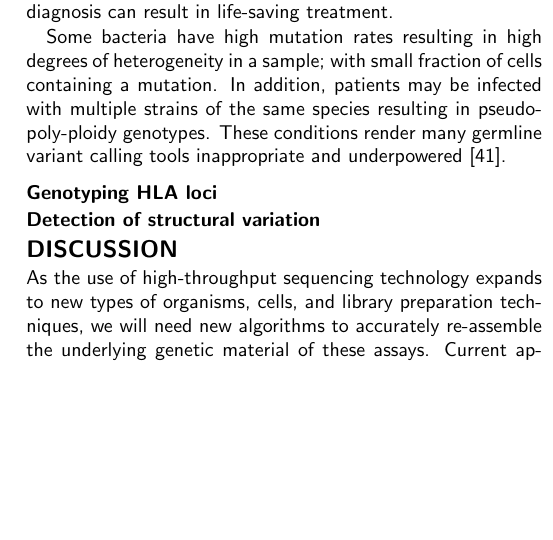
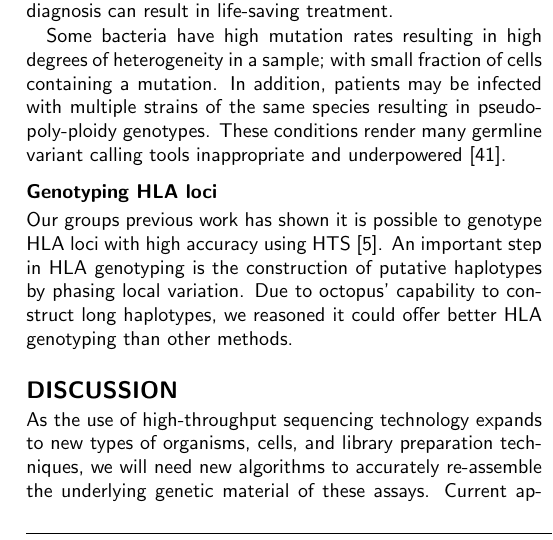
Before and after one commit to luntergroup/octopus-paper, a LaTeX paper (octopus-paper.tex): part of one column of page 5 of 7, cut so that both start at the same text, the shorter picture padded with empty space. Compiled offline with pdfLaTeX.

Commit message:
Start HLA section

```diff
--- a/octopus-paper.tex
+++ b/octopus-paper.tex
@@ -216,7 +216,9 @@ Some bacteria have high mutation rates resulting in high degrees of heterogeneit
 
 \subsection*{Genotyping HLA loci}
 
-\subsection*{Detection of structural variation}
+Our groups previous work has shown it is possible to genotype HLA loci with high accuracy using HTS \cite{RN5}. An important step in HLA genotyping is the construction of putative haplotypes by phasing local variation. Due to octopus' capability to construct long haplotypes, we reasoned it could offer better HLA genotyping than other methods.
+
+
 
 \section*{Discussion}
 
```
Also changed, not shown: octopus-paper.pdf.
